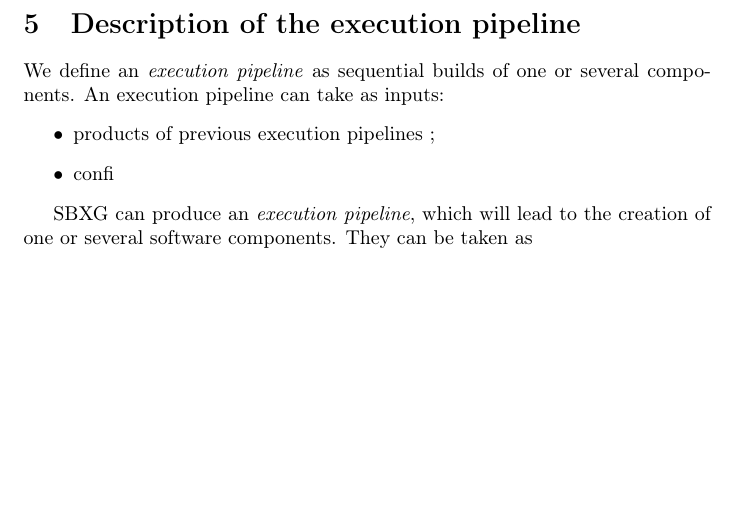
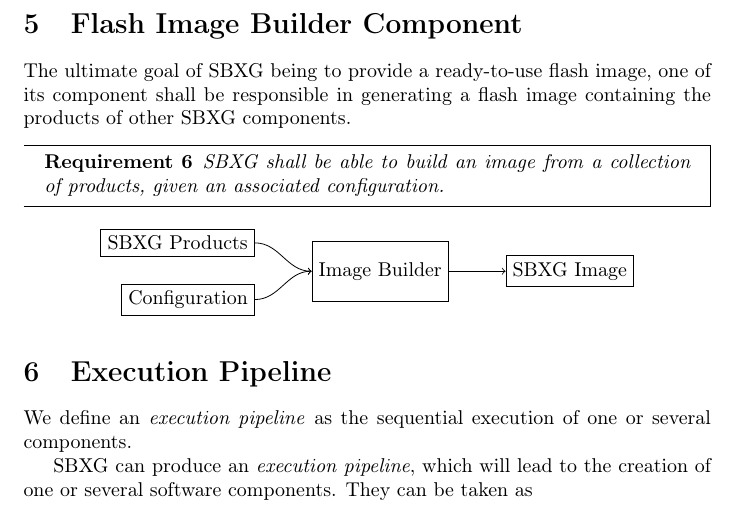
Before and after one commit to sbxg/design-docs, a LaTeX document (design-doc.tex): part of page 5 of 5, cut at the place of the change, the shorter picture padded with empty space. Compiled offline with pdfLaTeX.

Commit message:
comp: add image builder component

```diff
--- a/design-doc.tex
+++ b/design-doc.tex
@@ -222,15 +222,34 @@ pipeline.
   \end{tikzpicture}
 \end{center}
 
+\section{Flash Image Builder Component}
 
-\section{Description of the execution pipeline}
+The ultimate goal of SBXG being to provide a ready-to-use flash image, one of
+its component shall be responsible in generating a flash image containing the
+products of other SBXG components.
 
-We define an \emph{execution pipeline} as sequential builds of one or several components.
-An execution pipeline can take as inputs:
-\begin{itemize}
-\item products of previous execution pipelines ;
-  \item confi
-\end{itemize}
+\begin{requirement}
+  SBXG shall be able to build an image from a collection of products, given an
+  associated configuration.
+\end{requirement}
+
+\begin{center}
+  \begin{tikzpicture}
+    \node[Block] (component)                                  {Image Builder};
+    \node[Text]  (config)    [left=of component, yshift=-5mm] {Configuration};
+    \node[Text]  (products)  [left=of component, yshift=+5mm] {SBXG Products};
+    \node[Text]  (output)    [right=of component]             {SBXG Image};
+    \draw[->] (config)    to [out=0,in=180] (component);
+    \draw[->] (products)  to [out=0,in=180] (component);
+    \draw[->] (component) to (output);
+  \end{tikzpicture}
+\end{center}
+
+
+\section{Execution Pipeline}
+
+We define an \emph{execution pipeline} as the sequential execution of one or
+several components.
 
 SBXG can produce an \emph{execution pipeline}, which will lead to the creation
 of one or several software components. They can be taken as
```
Lines whose indentation alone changed are shown as unchanged.
